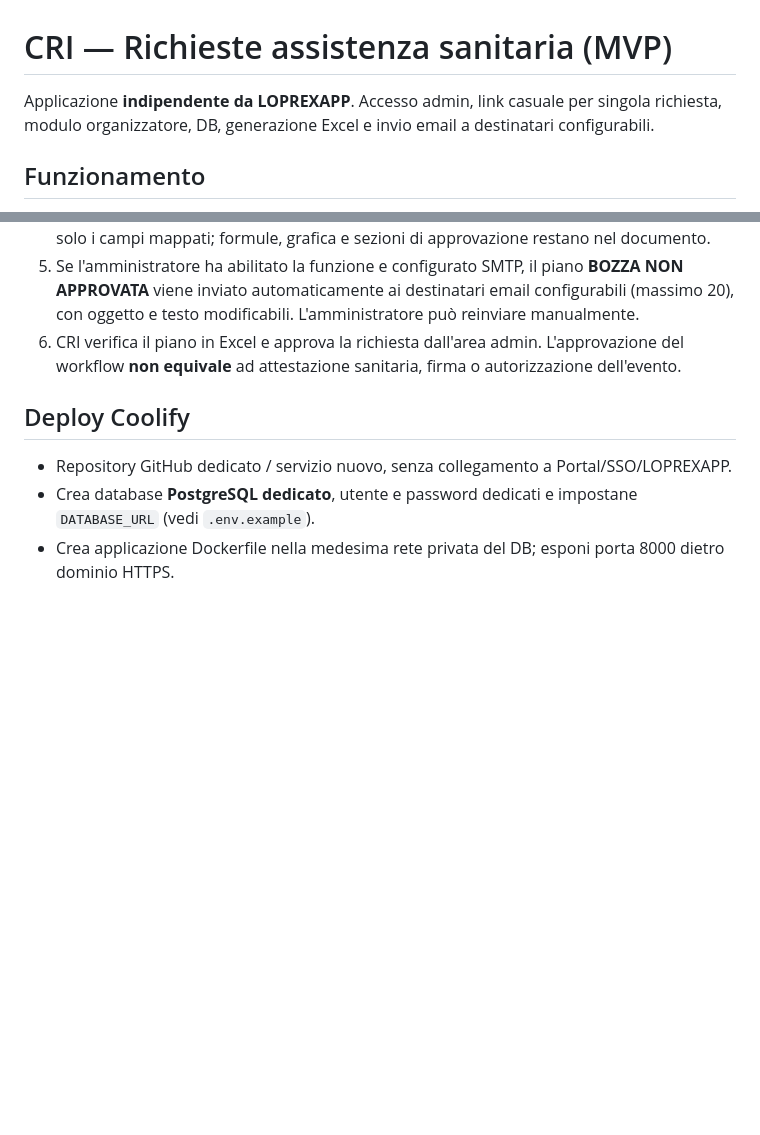
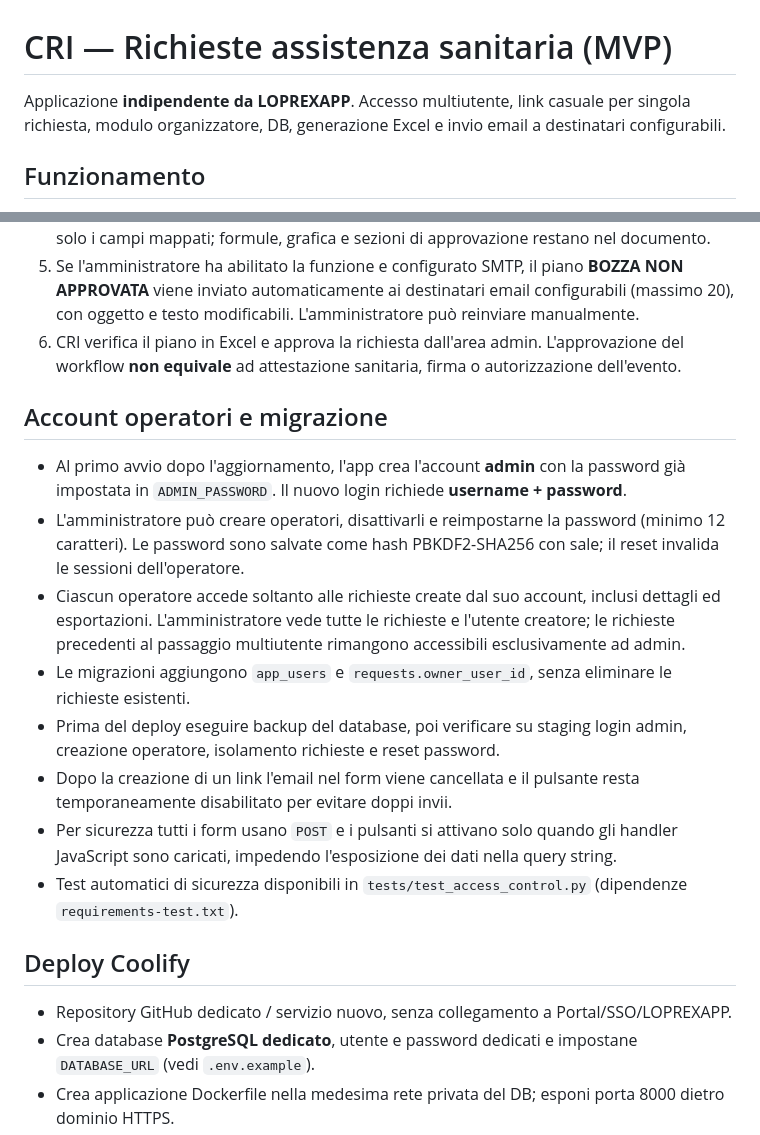
Before and after one commit to loprex/cri-richieste-sanitarie, a Markdown page: README.md, 2 parts joined by grey strips. Rendered like a GitHub page; blank space fills up the shorter version.

Commit message:
Document multi-user migration, security behavior and staging validation

```diff
--- a/README.md
+++ b/README.md
@@ -1,5 +1,5 @@
 # CRI — Richieste assistenza sanitaria (MVP)
-Applicazione **indipendente da LOPREXAPP**. Accesso admin, link casuale per singola richiesta, modulo organizzatore, DB, generazione Excel e invio email a destinatari configurabili.
+Applicazione **indipendente da LOPREXAPP**. Accesso multiutente, link casuale per singola richiesta, modulo organizzatore, DB, generazione Excel e invio email a destinatari configurabili.
 
 ## Funzionamento
 1. Admin accede e crea un link per una nuova manifestazione (token casuale 288 bit, memorizzato **solo come hash SHA-256**; il link appare una sola volta).
@@ -8,6 +8,16 @@ Applicazione **indipendente da LOPREXAPP**. Accesso admin, link casuale per sing
 4. I dati sono registrati in PostgreSQL. Si genera una copia dell'Excel originale, compilando solo i campi mappati; formule, grafica e sezioni di approvazione restano nel documento.
 5. Se l'amministratore ha abilitato la funzione e configurato SMTP, il piano **BOZZA NON APPROVATA** viene inviato automaticamente ai destinatari email configurabili (massimo 20), con oggetto e testo modificabili. L'amministratore può reinviare manualmente.
 6. CRI verifica il piano in Excel e approva la richiesta dall'area admin. L'approvazione del workflow **non equivale** ad attestazione sanitaria, firma o autorizzazione dell'evento.
+
+## Account operatori e migrazione
+- Al primo avvio dopo l'aggiornamento, l'app crea l'account **admin** con la password già impostata in `ADMIN_PASSWORD`. Il nuovo login richiede **username + password**.
+- L'amministratore può creare operatori, disattivarli e reimpostarne la password (minimo 12 caratteri). Le password sono salvate come hash PBKDF2-SHA256 con sale; il reset invalida le sessioni dell'operatore.
+- Ciascun operatore accede soltanto alle richieste create dal suo account, inclusi dettagli ed esportazioni. L'amministratore vede tutte le richieste e l'utente creatore; le richieste precedenti al passaggio multiutente rimangono accessibili esclusivamente ad admin.
+- Le migrazioni aggiungono `app_users` e `requests.owner_user_id`, senza eliminare le richieste esistenti.
+- Prima del deploy eseguire backup del database, poi verificare su staging login admin, creazione operatore, isolamento richieste e reset password.
+- Dopo la creazione di un link l'email nel form viene cancellata e il pulsante resta temporaneamente disabilitato per evitare doppi invii.
+- Per sicurezza tutti i form usano `POST` e i pulsanti si attivano solo quando gli handler JavaScript sono caricati, impedendo l'esposizione dei dati nella query string.
+- Test automatici di sicurezza disponibili in `tests/test_access_control.py` (dipendenze `requirements-test.txt`).
 
 ## Deploy Coolify
 - Repository GitHub dedicato / servizio nuovo, senza collegamento a Portal/SSO/LOPREXAPP.
```
